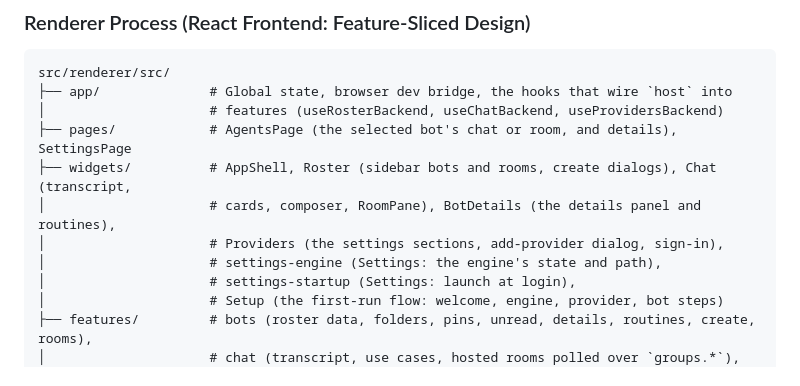
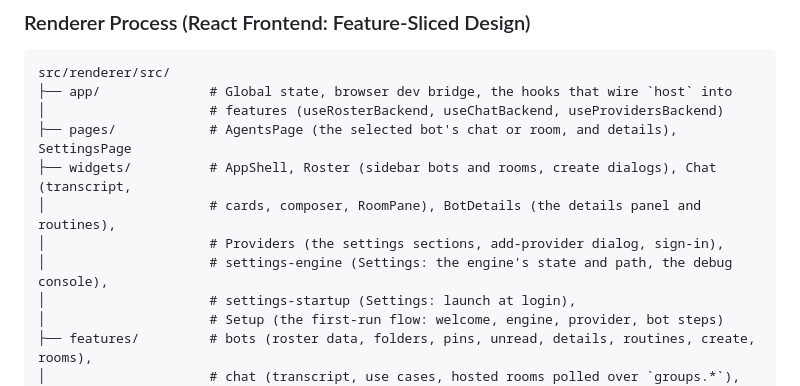
Before and after one commit to PetarStoev02/talyx-app, a Markdown page: CLAUDE.md, the part around the change. Drawn GitHub-style.

Commit message:
docs: list the debug console in the settings-engine widget
Co-Authored-By: Claude Opus 5.5 <noreply@anthropic.com>

```diff
--- a/CLAUDE.md
+++ b/CLAUDE.md
@@ -144,7 +144,7 @@ src/renderer/src/
 ├── widgets/          # AppShell, Roster (sidebar bots and rooms, create dialogs), Chat (transcript,
 │                     # cards, composer, RoomPane), BotDetails (the details panel and routines),
 │                     # Providers (the settings sections, add-provider dialog, sign-in),
-│                     # settings-engine (Settings: the engine's state and path),
+│                     # settings-engine (Settings: the engine's state and path, the debug console),
 │                     # settings-startup (Settings: launch at login),
 │                     # Setup (the first-run flow: welcome, engine, provider, bot steps)
 ├── features/         # bots (roster data, folders, pins, unread, details, routines, create, rooms),
```
